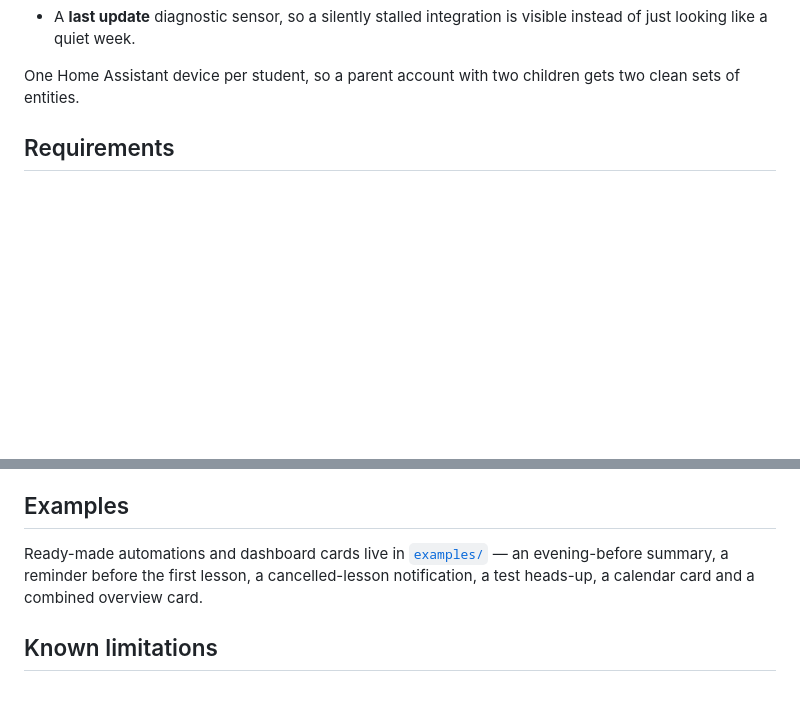
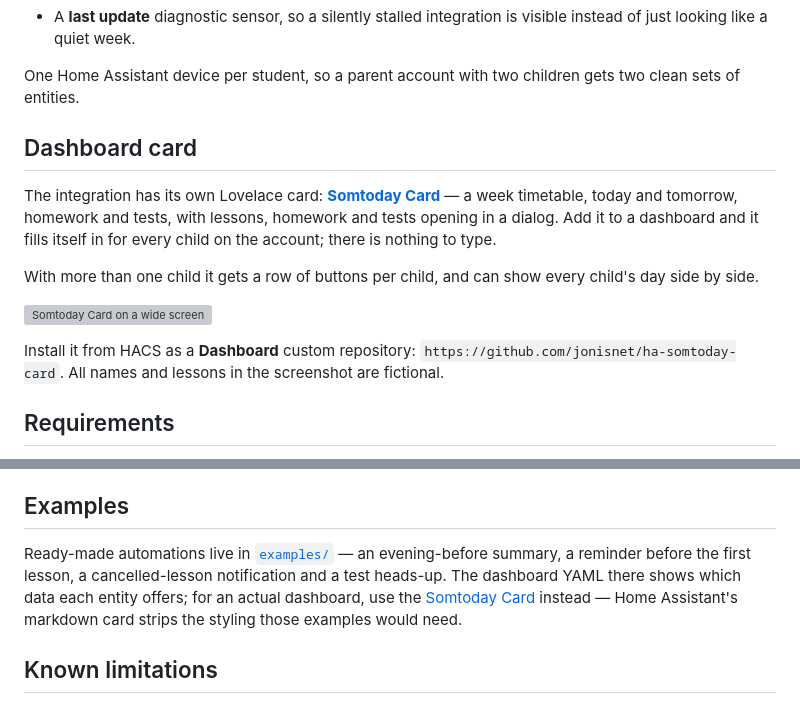
Before and after one commit to jonisnet/ha-somtoday, a Markdown page: README.md, 2 parts joined by grey strips. Drawn GitHub-style; blank space fills up the shorter version; grey boxes are pictures that could not be loaded.

Commit message:
Point at the Somtoday Card from the README
The README never mentioned that the integration has its own dashboard
card. It now has a section for it near the top, and the examples point
there for dashboards: the styled markdown examples render as plain
lists, because Home Assistant's markdown card strips inline styling.

Co-Authored-By: Claude Opus 5.5 <noreply@anthropic.com>

```diff
--- a/README.md
+++ b/README.md
@@ -37,6 +37,23 @@ in Home Assistant's local `.storage`; nothing is written back to Somtoday.
 
 One Home Assistant device per student, so a parent account with two children
 gets two clean sets of entities.
+
+## Dashboard card
+
+The integration has its own Lovelace card:
+**[Somtoday Card](https://github.com/jonisnet/ha-somtoday-card)** — a week
+timetable, today and tomorrow, homework and tests, with lessons, homework and
+tests opening in a dialog. Add it to a dashboard and it fills itself in for
+every child on the account; there is nothing to type.
+
+With more than one child it gets a row of buttons per child, and can show every
+child's day side by side.
+
+![Somtoday Card on a wide screen](https://raw.githubusercontent.com/jonisnet/ha-somtoday-card/main/preview/wide-dark.png)
+
+Install it from HACS as a **Dashboard** custom repository:
+`https://github.com/jonisnet/ha-somtoday-card`. All names and lessons in the
+screenshot are fictional.
 
 ## Requirements
 
@@ -329,10 +346,12 @@ including the `notify.` prefix: the example passes it through unchanged.
 
 ## Examples
 
-Ready-made automations and dashboard cards live in
-[`examples/`](examples/) — an evening-before summary, a reminder before the
-first lesson, a cancelled-lesson notification, a test heads-up, a calendar card
-and a combined overview card.
+Ready-made automations live in [`examples/`](examples/) — an evening-before
+summary, a reminder before the first lesson, a cancelled-lesson notification
+and a test heads-up. The dashboard YAML there shows which data each entity
+offers; for an actual dashboard, use the [Somtoday Card](#dashboard-card)
+instead — Home Assistant's markdown card strips the styling those examples
+would need.
 
 ## Known limitations
 
```
Also changed, not shown: examples/README.md (+7 -2 lines).
